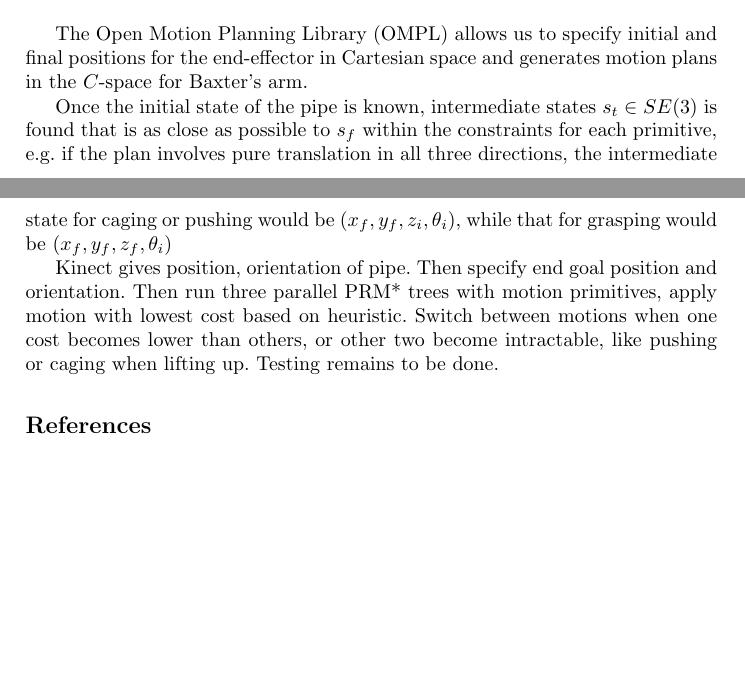
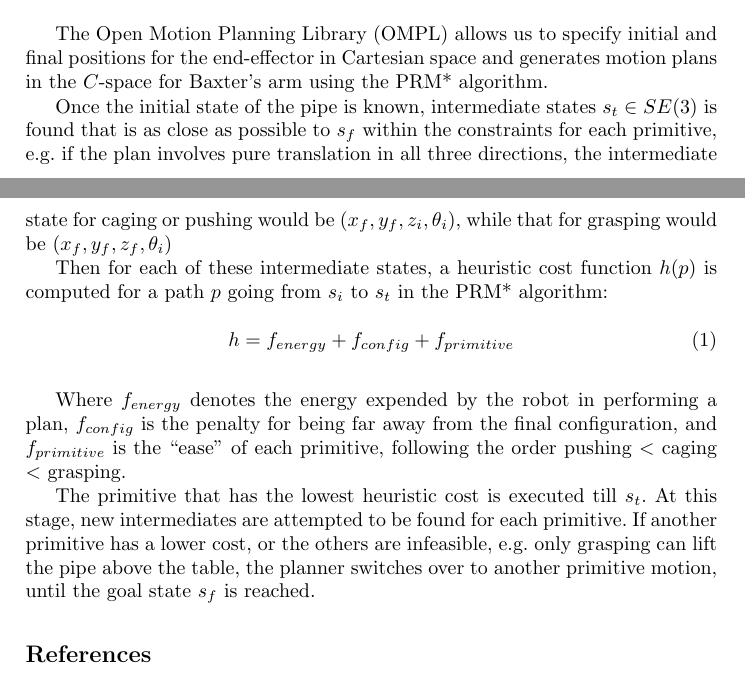
Before and after one commit to vighv/cs_6751_spring_2017, a LaTeX thesis (cs6751_springer_template.tex): two parts of pages 4 and 5 of 5 before the commit and two parts of pages 4 and 5 of 6 after it, joined at a grey line, cut so that both start at the same text, the shorter picture padded with empty space. Compiled offline with pdfLaTeX.

Commit message:
20 Apr deliverable

```diff
--- a/cs6751_springer_template.tex
+++ b/cs6751_springer_template.tex
@@ -162,13 +162,19 @@ The pipe is a rigid body, whose state $s \in SE(3)$. It can lie on a series of f
 \item Grasping imposes no extra constraints
 \end{itemize}
 
-The Open Motion Planning Library (OMPL) allows us to specify initial and final positions for the end-effector in Cartesian space and generates motion plans in the $C$-space for Baxter's arm.
+The Open Motion Planning Library (OMPL) allows us to specify initial and final positions for the end-effector in Cartesian space and generates motion plans in the $C$-space for Baxter's arm using the PRM* algorithm.
 
 Once the initial state of the pipe is known, intermediate states $s_t \in SE(3)$ is found that is as close as possible to $s_f$ within the constraints for each primitive, e.g. if the plan involves pure translation in all three directions, the intermediate state for caging or pushing would be $(x_f,y_f,z_i,\theta_i)$, while that for grasping would be $(x_f,y_f,z_f,\theta_i)$
 
-Kinect gives position, orientation of pipe. Then specify end goal position and orientation. Then run three parallel PRM* trees with motion primitives, apply motion with lowest cost based on heuristic. Switch between motions when one cost becomes lower than others, or other two become intractable, like pushing or caging when lifting up. Testing remains to be done.
+Then for each of these intermediate states, a heuristic cost function $h(p)$ is computed for a path $p$ going from $s_i$ to $s_t$ in the PRM* algorithm:
 
+\begin{equation}
+h = f_{energy} + f_{config} + f_{primitive}
+\end{equation}\label{eq:heuristic}
 
+Where $f_{energy}$ denotes the energy expended by the robot in performing a plan, $f_{config}$ is the penalty for being far away from the final configuration, and $f_{primitive}$ is the ``ease" of each primitive, following the order pushing $<$ caging $<$ grasping.
+
+The primitive that has the lowest heuristic cost is executed till $s_t$. At this stage, new intermediates are attempted to be found for each primitive. If another primitive has a lower cost, or the others are infeasible, e.g. only grasping can lift the pipe above the table, the planner switches over to another primitive motion, until the goal state $s_f$ is reached.
 
 \bibliographystyle{splncs03}
 \bibliography{IEEEabrv,references}
```
Also changed, not shown: cs6751_springer_template.pdf.
